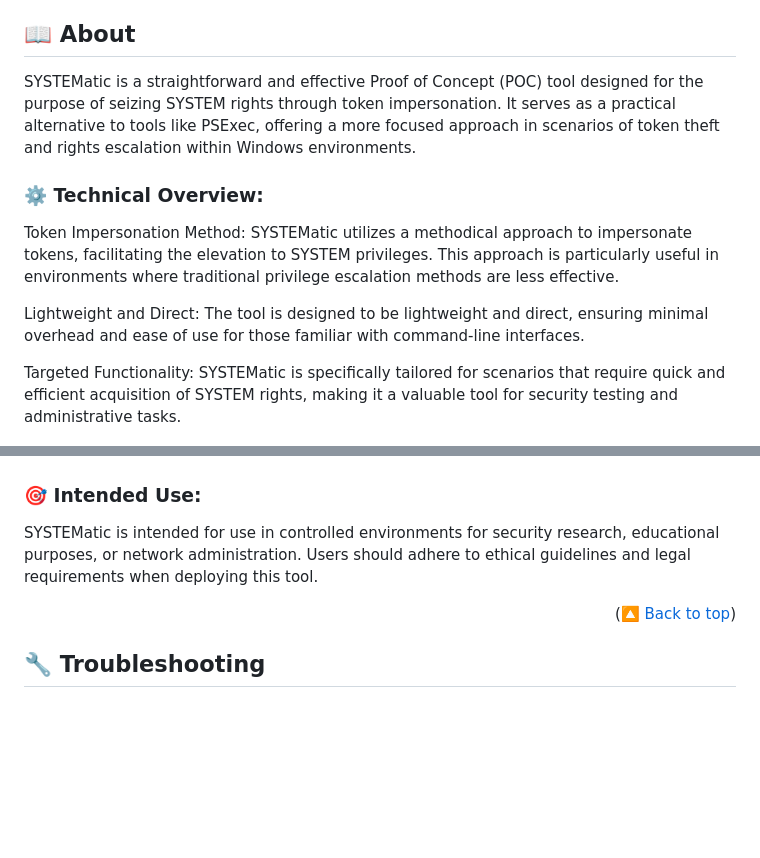
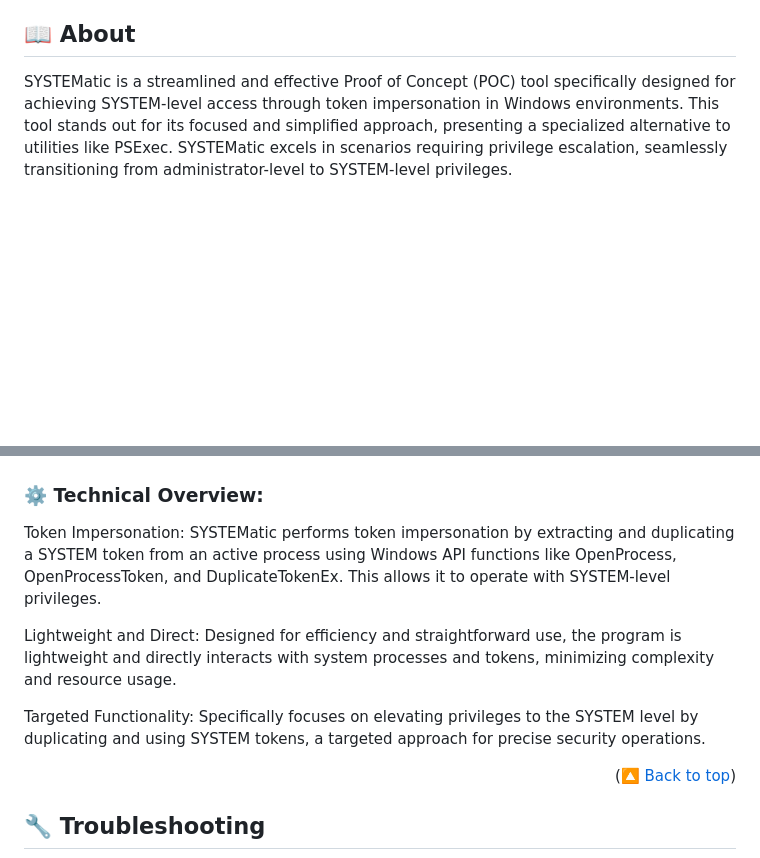
Before and after one commit to franckferman/SYSTEMatic, a Markdown page: README.md, 2 parts joined by grey strips. GitHub-like rendering; blank space fills up the shorter version.

Commit message:
Enhanced README.

```diff
--- a/README.md
+++ b/README.md
@@ -50,23 +50,19 @@
 
 ## 📖 About
 
-SYSTEMatic is a straightforward and effective Proof of Concept (POC) tool designed for the purpose of seizing SYSTEM rights through token impersonation. It serves as a practical alternative to tools like PSExec, offering a more focused approach in scenarios of token theft and rights escalation within Windows environments.
-
-### ⚙️ Technical Overview:
-
-Token Impersonation Method: SYSTEMatic utilizes a methodical approach to impersonate tokens, facilitating the elevation to SYSTEM privileges. This approach is particularly useful in environments where traditional privilege escalation methods are less effective.
-
-Lightweight and Direct: The tool is designed to be lightweight and direct, ensuring minimal overhead and ease of use for those familiar with command-line interfaces.
-
-Targeted Functionality: SYSTEMatic is specifically tailored for scenarios that require quick and efficient acquisition of SYSTEM rights, making it a valuable tool for security testing and administrative tasks.
+SYSTEMatic is a streamlined and effective Proof of Concept (POC) tool specifically designed for achieving SYSTEM-level access through token impersonation in Windows environments. This tool stands out for its focused and simplified approach, presenting a specialized alternative to utilities like PSExec. SYSTEMatic excels in scenarios requiring privilege escalation, seamlessly transitioning from administrator-level to SYSTEM-level privileges.
 
 <p align="center">
   <img src="https://github.com/franckferman/SYSTEMatic/blob/main/docs/github/graphical_resources/Screenshot-SYSTEMatic_Demo.png" alt="SYSTEMatic Demo Screenshot" width="auto" height="auto">
 </p>
 
-### 🎯 Intended Use:
+### ⚙️ Technical Overview:
 
-SYSTEMatic is intended for use in controlled environments for security research, educational purposes, or network administration. Users should adhere to ethical guidelines and legal requirements when deploying this tool.
+Token Impersonation: SYSTEMatic performs token impersonation by extracting and duplicating a SYSTEM token from an active process using Windows API functions like OpenProcess, OpenProcessToken, and DuplicateTokenEx. This allows it to operate with SYSTEM-level privileges.
+
+Lightweight and Direct: Designed for efficiency and straightforward use, the program is lightweight and directly interacts with system processes and tokens, minimizing complexity and resource usage.
+
+Targeted Functionality: Specifically focuses on elevating privileges to the SYSTEM level by duplicating and using SYSTEM tokens, a targeted approach for precise security operations.
 
 <p align="right">(<a href="#top">🔼 Back to top</a>)</p>
 
```
Also changed, not shown: other parts of README.md (+1 -1 lines).
